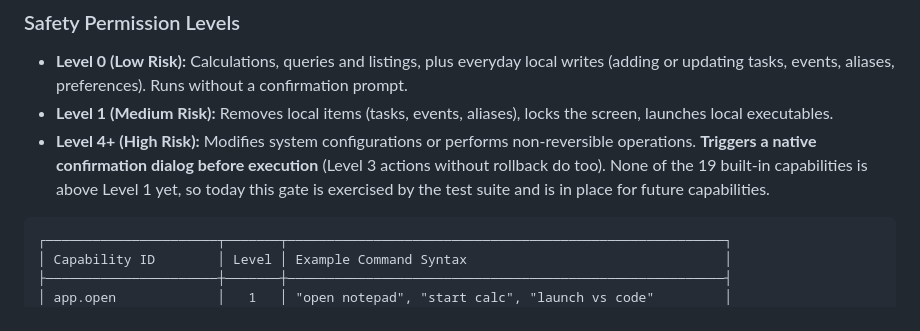
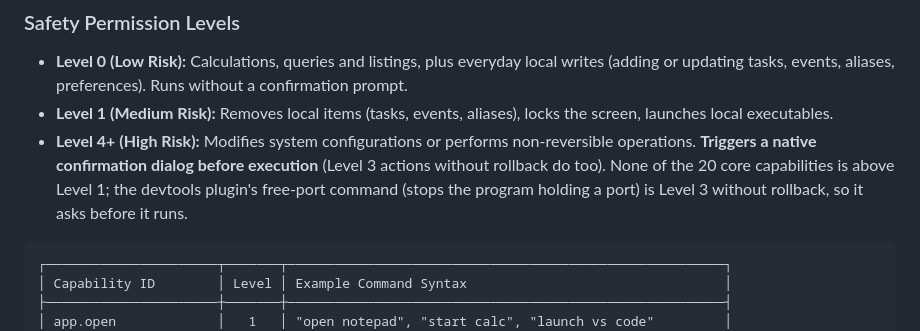
Before and after one commit to Aditya2514/Pikina, a Markdown page: README.md, the part around the change. Drawn GitHub-style.

Commit message:
docs: update the consent-level note for the 20 core capabilities and the devtools plugin
Co-Authored-By: Claude Opus 5.5 <noreply@anthropic.com>
Claude-Session: https://claude.ai/code/session_01SBWxTa7cfkH9TTXg3VwqPC

````diff
--- a/README.md
+++ b/README.md
@@ -175,7 +175,7 @@ Pikina OS provides **23 built-in capabilities** spanning system controls, task m
 
 - **Level 0 (Low Risk):** Calculations, queries and listings, plus everyday local writes (adding or updating tasks, events, aliases, preferences). Runs without a confirmation prompt.
 - **Level 1 (Medium Risk):** Removes local items (tasks, events, aliases), locks the screen, launches local executables.
-- **Level 4+ (High Risk):** Modifies system configurations or performs non-reversible operations. **Triggers a native confirmation dialog before execution** (Level 3 actions without rollback do too). None of the 19 built-in capabilities is above Level 1 yet, so today this gate is exercised by the test suite and is in place for future capabilities.
+- **Level 4+ (High Risk):** Modifies system configurations or performs non-reversible operations. **Triggers a native confirmation dialog before execution** (Level 3 actions without rollback do too). None of the 20 core capabilities is above Level 1; the devtools plugin's free-port command (stops the program holding a port) is Level 3 without rollback, so it asks before it runs.
 
 ```markdown
 ┌──────────────────────┬───────┬────────────────────────────────────────────────────────┐
````
